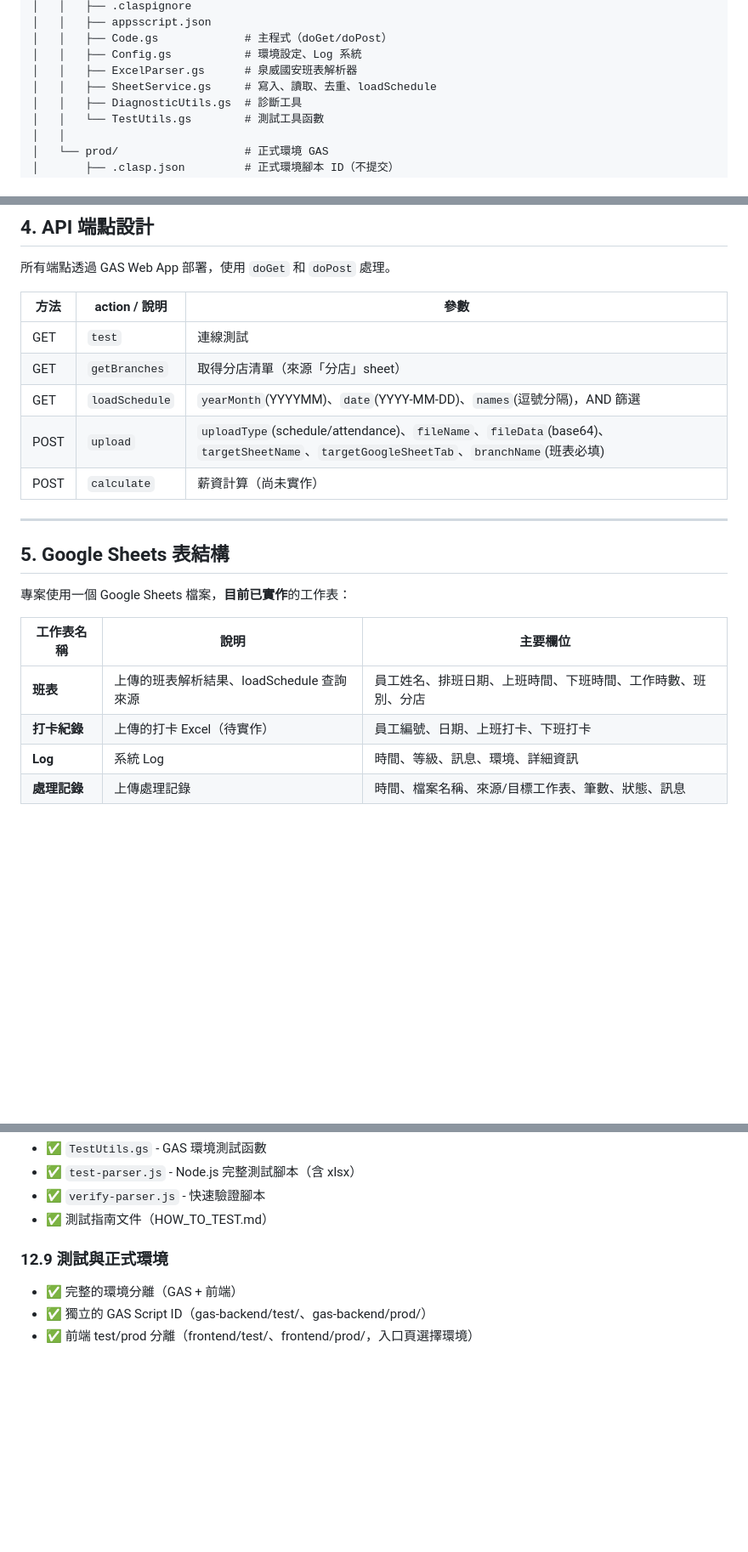
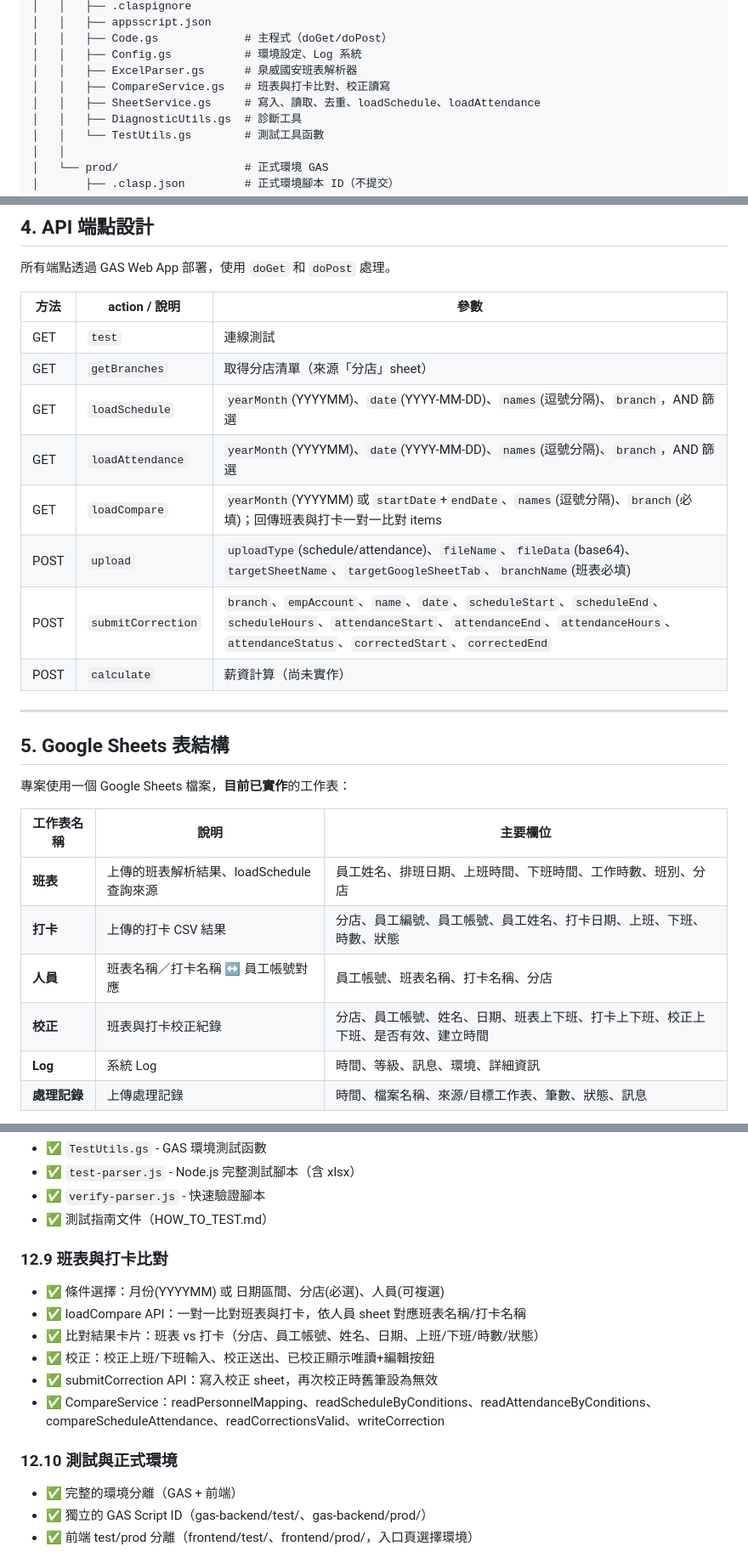
Before and after one commit to chyuanwei/SalarySystem, a Markdown page: .cursor/CONTEXT.md, 3 parts joined by grey strips. Shown at 85% size. Drawn GitHub-style; blank space fills up the shorter version.

Commit message:
docs: update CONTEXT.md for compare and correction feature (v0.6.25)
Co-authored-by: Cursor <cursoragent@cursor.com>

```diff
--- a/.cursor/CONTEXT.md
+++ b/.cursor/CONTEXT.md
@@ -65,7 +65,8 @@ SalarySystem/
 │   │   ├── Code.gs             # 主程式（doGet/doPost）
 │   │   ├── Config.gs           # 環境設定、Log 系統
 │   │   ├── ExcelParser.gs      # 泉威國安班表解析器
-│   │   ├── SheetService.gs     # 寫入、讀取、去重、loadSchedule
+│   │   ├── CompareService.gs   # 班表與打卡比對、校正讀寫
+│   │   ├── SheetService.gs     # 寫入、讀取、去重、loadSchedule、loadAttendance
 │   │   ├── DiagnosticUtils.gs  # 診斷工具
 │   │   └── TestUtils.gs        # 測試工具函數
 │   │
@@ -176,8 +177,11 @@ A30: "* O 10:00-20:30"   (全日班)
 |------|---------------|------|
 | GET | `test` | 連線測試 |
 | GET | `getBranches` | 取得分店清單（來源「分店」sheet） |
-| GET | `loadSchedule` | `yearMonth`(YYYYMM)、`date`(YYYY-MM-DD)、`names`(逗號分隔)，AND 篩選 |
+| GET | `loadSchedule` | `yearMonth`(YYYYMM)、`date`(YYYY-MM-DD)、`names`(逗號分隔)、`branch`，AND 篩選 |
+| GET | `loadAttendance` | `yearMonth`(YYYYMM)、`date`(YYYY-MM-DD)、`names`(逗號分隔)、`branch`，AND 篩選 |
+| GET | `loadCompare` | `yearMonth`(YYYYMM) 或 `startDate`+`endDate`、`names`(逗號分隔)、`branch`(必填)；回傳班表與打卡一對一比對 items |
 | POST | `upload` | `uploadType`(schedule/attendance)、`fileName`、`fileData`(base64)、`targetSheetName`、`targetGoogleSheetTab`、`branchName`(班表必填) |
+| POST | `submitCorrection` | `branch`、`empAccount`、`name`、`date`、`scheduleStart`、`scheduleEnd`、`scheduleHours`、`attendanceStart`、`attendanceEnd`、`attendanceHours`、`attendanceStatus`、`correctedStart`、`correctedEnd` |
 | POST | `calculate` | 薪資計算（尚未實作） |
 
 ---
@@ -189,7 +193,9 @@ A30: "* O 10:00-20:30"   (全日班)
 | 工作表名稱 | 說明 | 主要欄位 |
 |------------|------|----------|
 | **班表** | 上傳的班表解析結果、loadSchedule 查詢來源 | 員工姓名、排班日期、上班時間、下班時間、工作時數、班別、分店 |
-| **打卡紀錄** | 上傳的打卡 Excel（待實作） | 員工編號、日期、上班打卡、下班打卡 |
+| **打卡** | 上傳的打卡 CSV 結果 | 分店、員工編號、員工帳號、員工姓名、打卡日期、上班、下班、時數、狀態 |
+| **人員** | 班表名稱／打卡名稱 ↔ 員工帳號對應 | 員工帳號、班表名稱、打卡名稱、分店 |
+| **校正** | 班表與打卡校正紀錄 | 分店、員工帳號、姓名、日期、班表上下班、打卡上下班、校正上下班、是否有效、建立時間 |
 | **Log** | 系統 Log | 時間、等級、訊息、環境、詳細資訊 |
 | **處理記錄** | 上傳處理記錄 | 時間、檔案名稱、來源/目標工作表、筆數、狀態、訊息 |
 
@@ -410,7 +416,15 @@ A30: "* O 10:00-20:30"   (全日班)
 - ✅ `verify-parser.js` - 快速驗證腳本
 - ✅ 測試指南文件（HOW_TO_TEST.md）
 
-### 12.9 測試與正式環境
+### 12.9 班表與打卡比對
+- ✅ 條件選擇：月份(YYYYMM) 或 日期區間、分店(必選)、人員(可複選)
+- ✅ loadCompare API：一對一比對班表與打卡，依人員 sheet 對應班表名稱/打卡名稱
+- ✅ 比對結果卡片：班表 vs 打卡（分店、員工帳號、姓名、日期、上班/下班/時數/狀態）
+- ✅ 校正：校正上班/下班輸入、校正送出、已校正顯示唯讀+編輯按鈕
+- ✅ submitCorrection API：寫入校正 sheet，再次校正時舊筆設為無效
+- ✅ CompareService：readPersonnelMapping、readScheduleByConditions、readAttendanceByConditions、compareScheduleAttendance、readCorrectionsValid、writeCorrection
+
+### 12.10 測試與正式環境
 - ✅ 完整的環境分離（GAS + 前端）
 - ✅ 獨立的 GAS Script ID（gas-backend/test/、gas-backend/prod/）
 - ✅ 前端 test/prod 分離（frontend/test/、frontend/prod/，入口頁選擇環境）
```
Also changed, not shown: other parts of .cursor/CONTEXT.md (+2 -1 lines).
